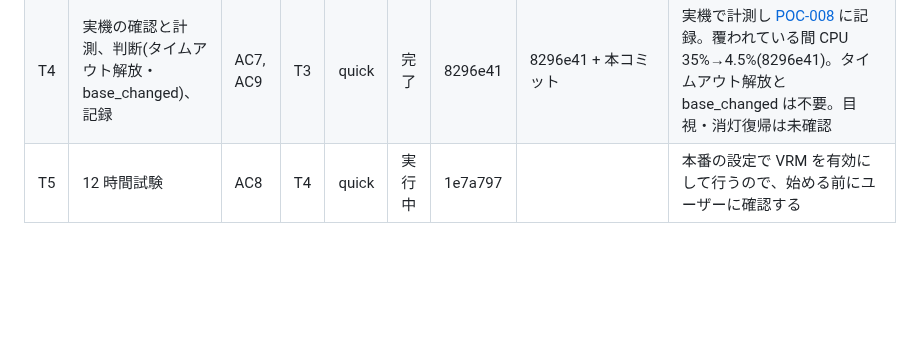
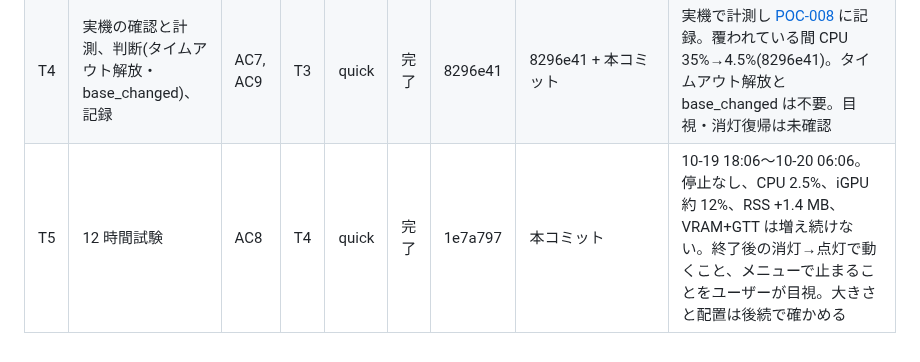
Before and after one commit to ysogabe/miharashi, a Markdown page: docs/vrm-integration/tasks.md, the part around the change. Rendered like a GitHub page; blank space fills up the shorter version.

```diff
--- a/docs/vrm-integration/tasks.md
+++ b/docs/vrm-integration/tasks.md
@@ -28,4 +28,4 @@
 | T2 | `VrmScene: GlScene` と別スレッドの読み込み | AC2, AC3 | T1 | full | 完了 | 31d5e21 | b20e439..86869f2 | Sol のレビュー 2 回(1 回目で必須 2 件: 転送中・描画中の panic で GL オブジェクトが漏れる → 作りかけの控えを場面が持ち、Renderer を take しない)。`Region` は vrm 側を `StageRegion` に改名。ニケちゃん: 解析 60ms(別スレッド)、初回 draw 23ms、以後 1〜2ms、GL オブジェクト 79 個。T3 への申し送り: `input.t`/`dt` は呼び出し側が毎フレーム設定、`from_path` は構築時にスレッドを起動(cpu のときは作らない)、release 後は姿勢・SpringBone が初期化 |
 | T3 | `WithScene`・`[vrm]` 設定・演出の入力・png fixture | AC4, AC5, AC6 | T2 | full | 完了 | 86869f2 | d860235..62a8e7c | Sol のレビュー 2 回(1 回目で必須 2 件: GL 失敗後も VRM の 33ms 間隔が残る → 内側が動いていれば内側の間隔、png の壁時計が固定されていない → 固定してバイト一致を試験)。包むのは `[vrm]` 有効・`screens` に含む・GL ありのときだけで、読み込みは初回表示で開始。時刻・身振り・口パクは tick、SpringBone の dt と頭の向きは render_composite。左 1/3 で手の先が切れる(REACH_FRAC は 0.4 以上でないと効かず顔が小さくなるので 0.0 のまま)→ T4 で region を選ぶ |
 | T4 | 実機の確認と計測、判断(タイムアウト解放・base_changed)、記録 | AC7, AC9 | T3 | quick | 完了 | 8296e41 | 8296e41 + 本コミット | 実機で計測し [POC-008](../poc/POC-008.md) に記録。覆われている間 CPU 35%→4.5%(8296e41)。タイムアウト解放と base_changed は不要。目視・消灯復帰は未確認 |
-| T5 | 12 時間試験 | AC8 | T4 | quick | 実行中 | 1e7a797 | | 本番の設定で VRM を有効にして行うので、始める前にユーザーに確認する |
+| T5 | 12 時間試験 | AC8 | T4 | quick | 完了 | 1e7a797 | 本コミット | 10-19 18:06〜10-20 06:06。停止なし、CPU 2.5%、iGPU 約 12%、RSS +1.4 MB、VRAM+GTT は増え続けない。終了後の消灯→点灯で動くこと、メニューで止まることをユーザーが目視。大きさと配置は後続で確かめる |
```
Also changed, not shown: docs/poc/POC-008.md (+20 -6 lines).
